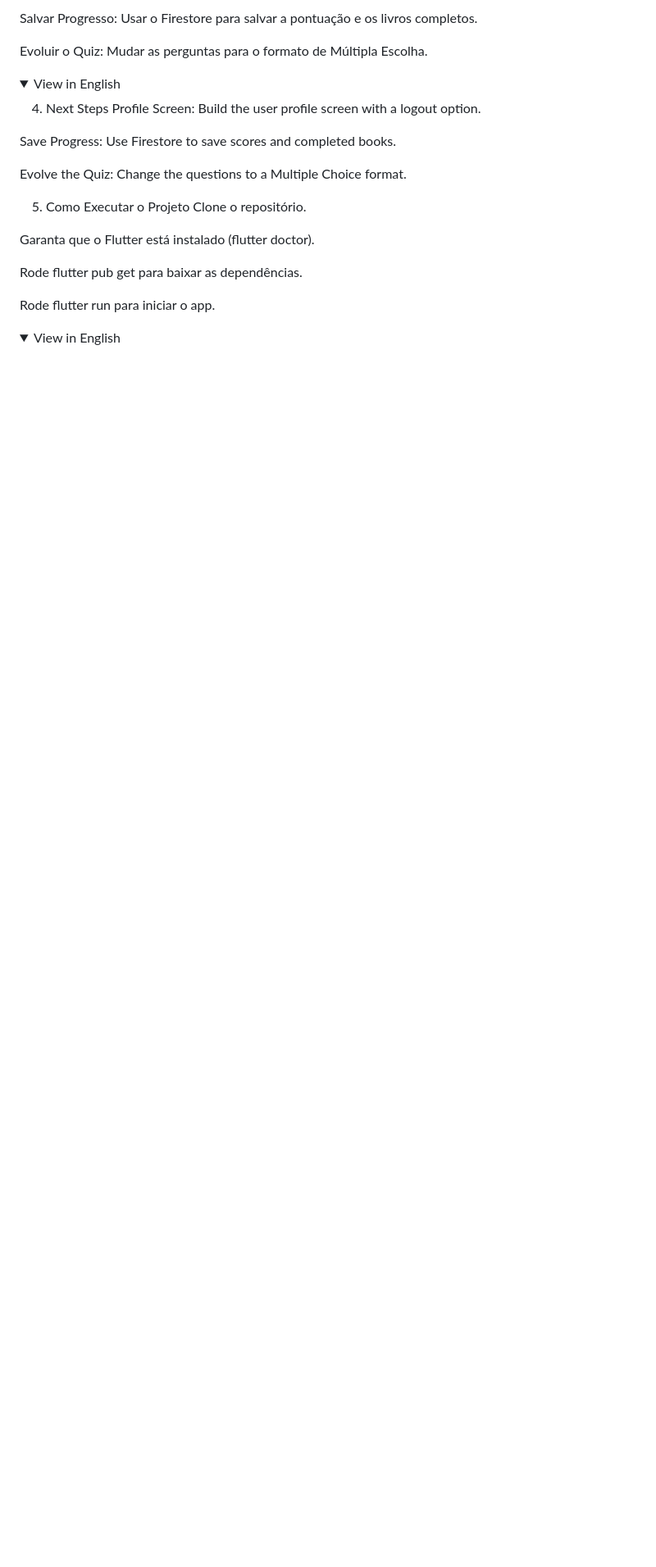
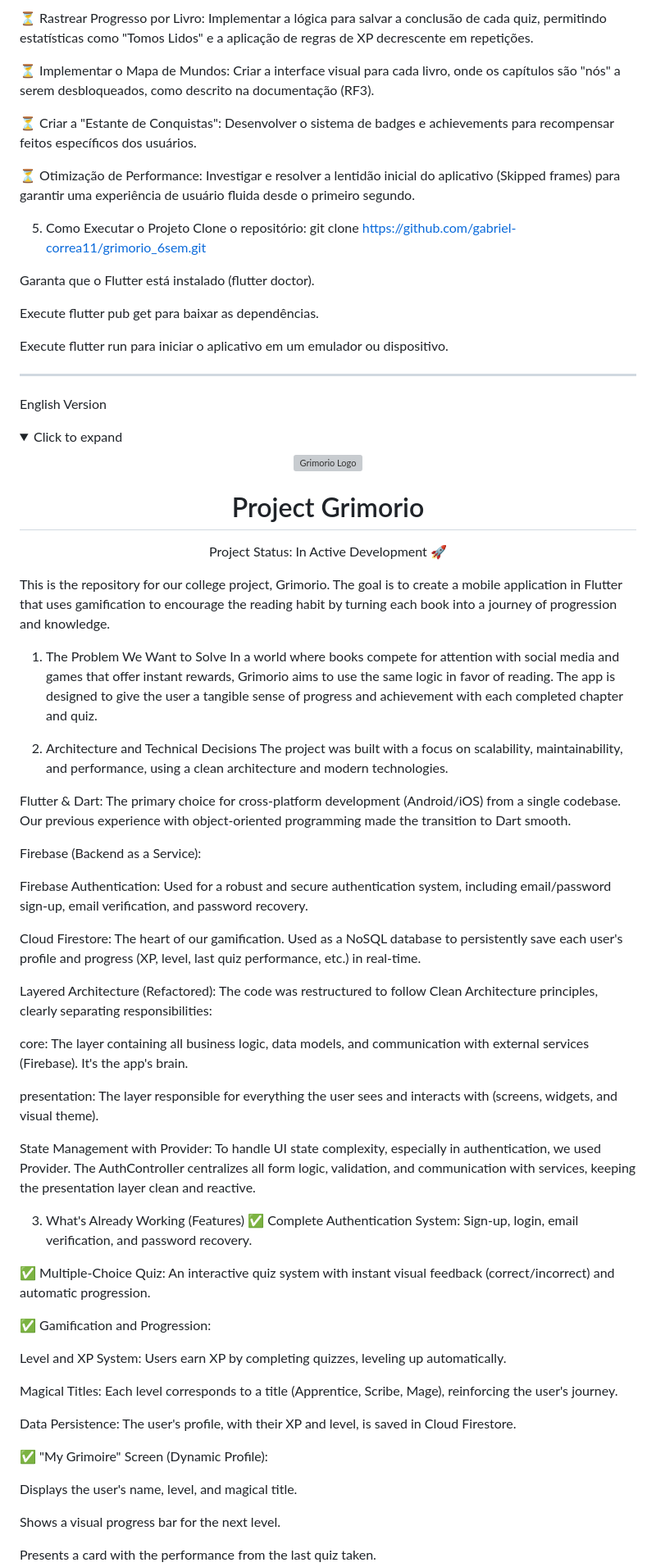
Before and after one commit to gabriel-correa11/grimorio_6sem, a Markdown page: README.md, the part around one of its changes. Shown at 82% size. Rendered like a GitHub page; folded sections open; blank space fills up the shorter version; grey boxes are pictures that could not be loaded.

```diff
--- a/README.md
+++ b/README.md
@@ -91,28 +64,82 @@ Centralized Visual Theme: A global ThemeData ensures the entire app has a consis
 
-Salvar Progresso: Usar o Firestore para salvar a pontuação e os livros completos.
+⏳ Rastrear Progresso por Livro: Implementar a lógica para salvar a conclusão de cada quiz, permitindo estatísticas como "Tomos Lidos" e a aplicação de regras de XP decrescente em repetições.
 
-Evoluir o Quiz: Mudar as perguntas para o formato de Múltipla Escolha.
+⏳ Implementar o Mapa de Mundos: Criar a interface visual para cada livro, onde os capítulos são "nós" a serem desbloqueados, como descrito na documentação (RF3).
 
-<details>
-<summary>View in English</summary>
+⏳ Criar a "Estante de Conquistas": Desenvolver o sistema de badges e achievements para recompensar feitos específicos dos usuários.
 
-4. Next Steps
-   Profile Screen: Build the user profile screen with a logout option.
-
-Save Progress: Use Firestore to save scores and completed books.
-
-Evolve the Quiz: Change the questions to a Multiple Choice format.
-
-</details>
+⏳ Otimização de Performance: Investigar e resolver a lentidão inicial do aplicativo (Skipped frames) para garantir uma experiência de usuário fluida desde o primeiro segundo.
 
 5. Como Executar o Projeto
-   Clone o repositório.
+Clone o repositório: git clone https://github.com/gabriel-correa11/grimorio_6sem.git
 
 Garanta que o Flutter está instalado (flutter doctor).
 
-Rode flutter pub get para baixar as dependências.
+Execute flutter pub get para baixar as dependências.
 
-Rode flutter run para iniciar o app.
+Execute flutter run para iniciar o aplicativo em um emulador ou dispositivo.
 
+<hr>
+
+<div id="english-version"></div>
+
+English Version
 <details>
-<summary>View in English</summary>
+<summary>Click to expand</summary>
+
+<div align="center">
+<img src="https://raw.githubusercontent.com/gabriel-correa11/grimorio_6sem/main/assets/readme/logo.png" alt="Grimorio Logo" width="150"/>
+<h1>Project Grimorio</h1>
+</div>
+
+<div align="center">
+
+Project Status: In Active Development 🚀
+
+</div>
+
+This is the repository for our college project, Grimorio. The goal is to create a mobile application in Flutter that uses gamification to encourage the reading habit by turning each book into a journey of progression and knowledge.
+
+1. The Problem We Want to Solve
+In a world where books compete for attention with social media and games that offer instant rewards, Grimorio aims to use the same logic in favor of reading. The app is designed to give the user a tangible sense of progress and achievement with each completed chapter and quiz.
+
+2. Architecture and Technical Decisions
+The project was built with a focus on scalability, maintainability, and performance, using a clean architecture and modern technologies.
+
+Flutter & Dart: The primary choice for cross-platform development (Android/iOS) from a single codebase. Our previous experience with object-oriented programming made the transition to Dart smooth.
+
+Firebase (Backend as a Service):
+
+Firebase Authentication: Used for a robust and secure authentication system, including email/password sign-up, email verification, and password recovery.
+
+Cloud Firestore: The heart of our gamification. Used as a NoSQL database to persistently save each user's profile and progress (XP, level, last quiz performance, etc.) in real-time.
+
+Layered Architecture (Refactored): The code was restructured to follow Clean Architecture principles, clearly separating responsibilities:
+
+core: The layer containing all business logic, data models, and communication with external services (Firebase). It's the app's brain.
+
+presentation: The layer responsible for everything the user sees and interacts with (screens, widgets, and visual theme).
+
+State Management with Provider: To handle UI state complexity, especially in authentication, we used Provider. The AuthController centralizes all form logic, validation, and communication with services, keeping the presentation layer clean and reactive.
+
+3. What's Already Working (Features)
+✅ Complete Authentication System: Sign-up, login, email verification, and password recovery.
+
+✅ Multiple-Choice Quiz: An interactive quiz system with instant visual feedback (correct/incorrect) and automatic progression.
+
+✅ Gamification and Progression:
+
+Level and XP System: Users earn XP by completing quizzes, leveling up automatically.
+
+Magical Titles: Each level corresponds to a title (Apprentice, Scribe, Mage), reinforcing the user's journey.
+
+Data Persistence: The user's profile, with their XP and level, is saved in Cloud Firestore.
+
+✅ "My Grimoire" Screen (Dynamic Profile):
+
+Displays the user's name, level, and magical title.
+
+Shows a visual progress bar for the next level.
+
+Presents a card with the performance from the last quiz taken.
+
```
Also changed, not shown: other parts of README.md (+47 -60 lines).
